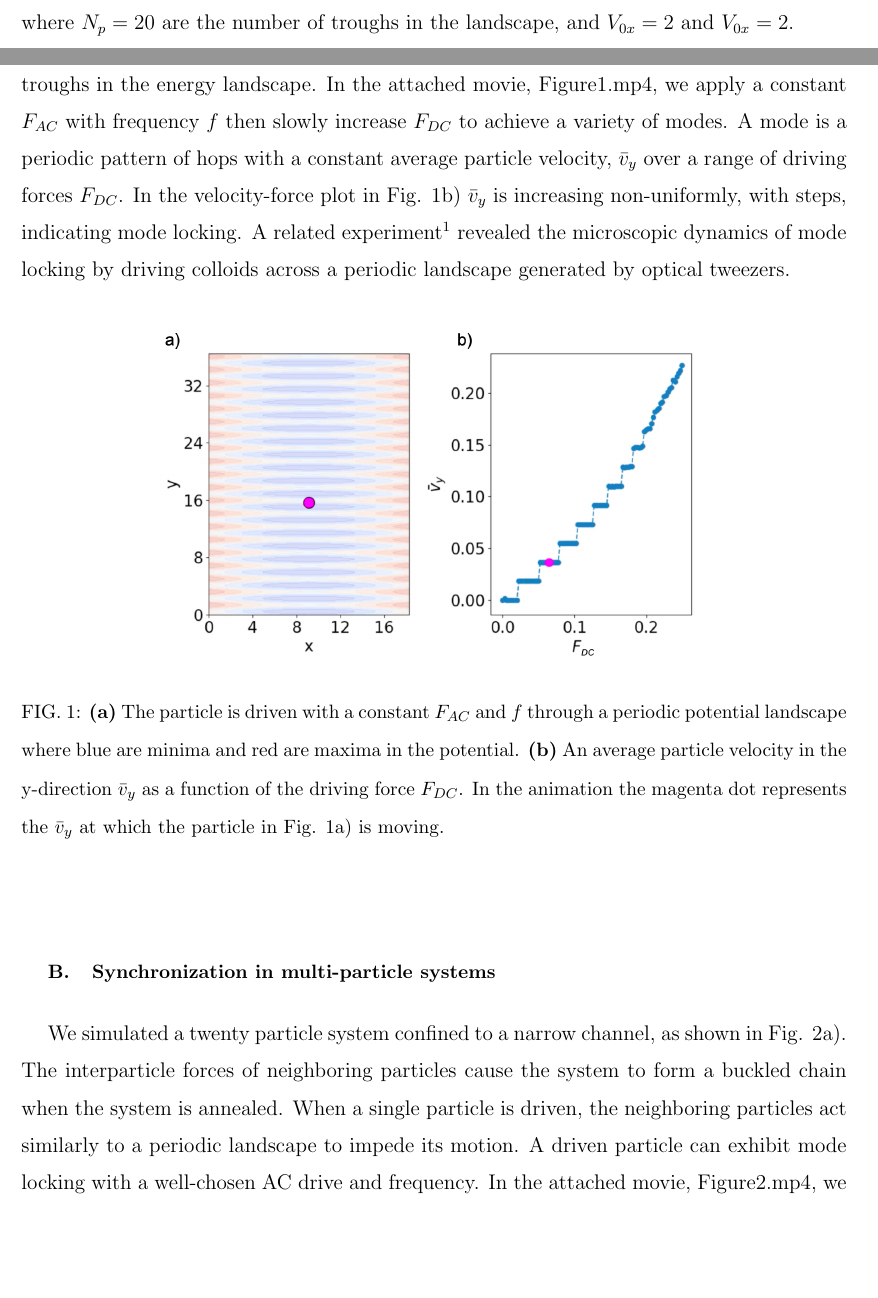
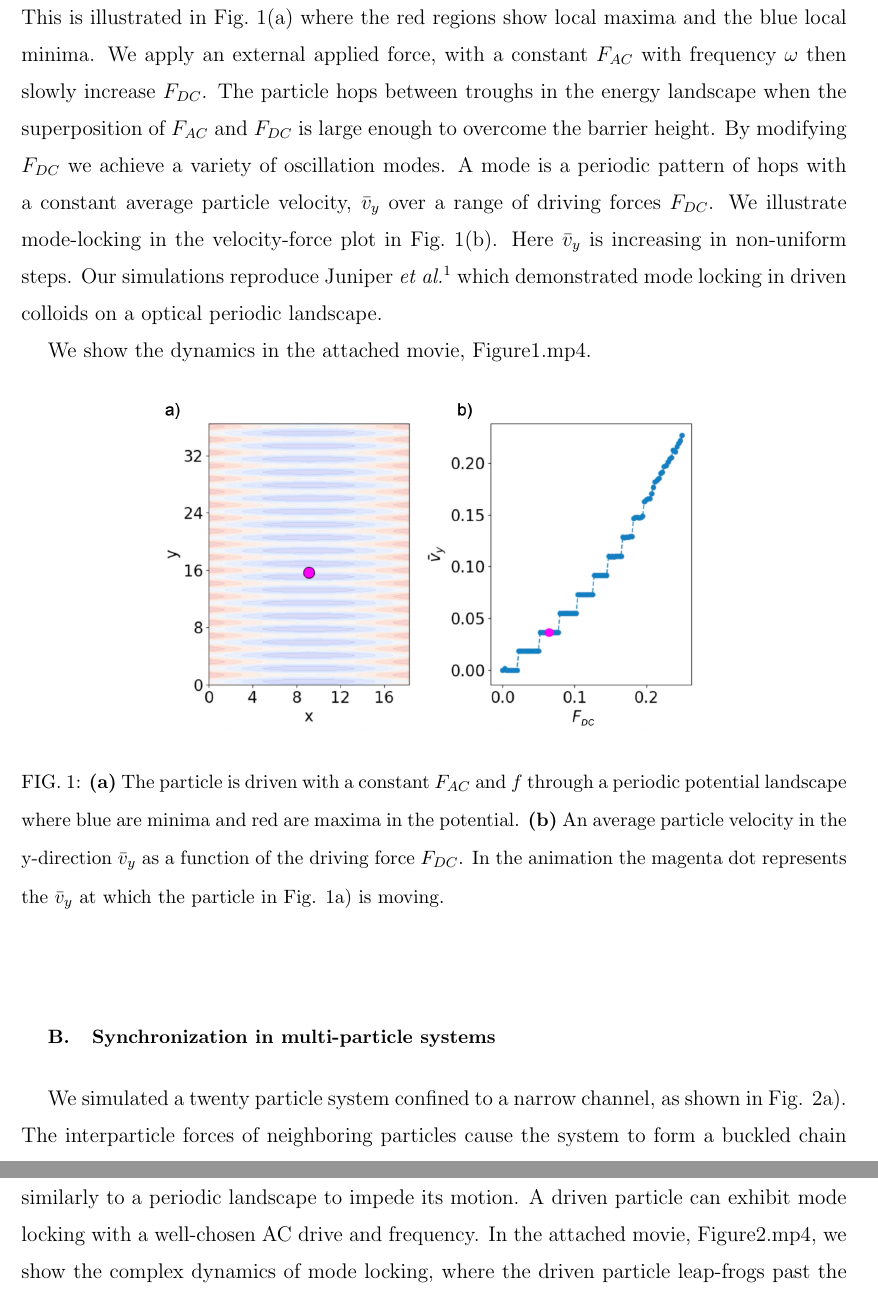
Before and after one commit to mcddanielle/AJP_project, a LaTeX paper (manuscript/manuscript_ajp_2020.tex): two parts of pages 4 and 5 of 7 before the commit and two parts of pages 5 and 6 of 7 after it, joined at a grey line, cut at the place of the change, the shorter picture padded with empty space. Compiled offline with pdfLaTeX.

Commit message:
added more single particle

```diff
--- a/manuscript/manuscript_ajp_2020.tex
+++ b/manuscript/manuscript_ajp_2020.tex
@@ -314,8 +314,32 @@ We place a single particle in a periodic light field is
 \end{equation}
 where $N_p=20$ are the number of troughs in the landscape,
 and $V_{0x}=2$ and $V_{0x}=2$.
+This is illustrated in Fig.~\ref{fig:1}(a) where
+the red regions show local maxima and the blue local minima.
+We apply an external applied force,
+with
+a constant $F_{AC}$ with frequency $\omega$ then slowly increase $F_{DC}$.
+The particle hops between troughs in the energy landscape
+when the superposition of $F_{AC}$ and $F_{DC}$ is large enough
+to overcome the barrier height.
+By modifying $F_{DC}$ we
+achieve a variety of oscillation modes.
+A mode is a periodic pattern of hops
+with a constant average particle velocity, $\bar{v}_{y}$
+over a range of driving forces $F_{DC}$.
+We illustrate mode-locking in
+the velocity-force plot in Fig.~\ref{fig:1}(b).
+Here $\bar{v}_{y}$ is increasing in non-uniform steps.
+Our simulations reproduce
+Juniper {\it et al.} \cite{juniper2015}
+which demonstrated
+mode locking in driven colloids on a
+optical periodic landscape.
 
-We used our model to generate a system, Fig.~\ref{fig:1}(a), where the particle hops between troughs in the energy landscape. In the attached movie, Figure1.mp4, we apply a constant $F_{AC}$ with frequency $f$ then slowly increase $F_{DC}$  to achieve a variety of modes. A mode is a periodic pattern of hops with a constant average particle velocity, $\bar{v}_{y}$ over a range of driving forces $F_{DC}$. In the velocity-force plot in Fig. 1b) $\bar{v}_{y}$ is increasing non-uniformly, with steps, indicating mode locking. A related experiment \cite{juniper2015} revealed the microscopic dynamics of mode locking by driving colloids across a periodic landscape generated by optical tweezers.
+We show the dynamics
+in the attached movie, Figure1.mp4.
+
+
 
 \begin{center}
 \begin{figure}[h!]
```
Also changed, not shown: manuscript/manuscript_ajp_2020.pdf.
